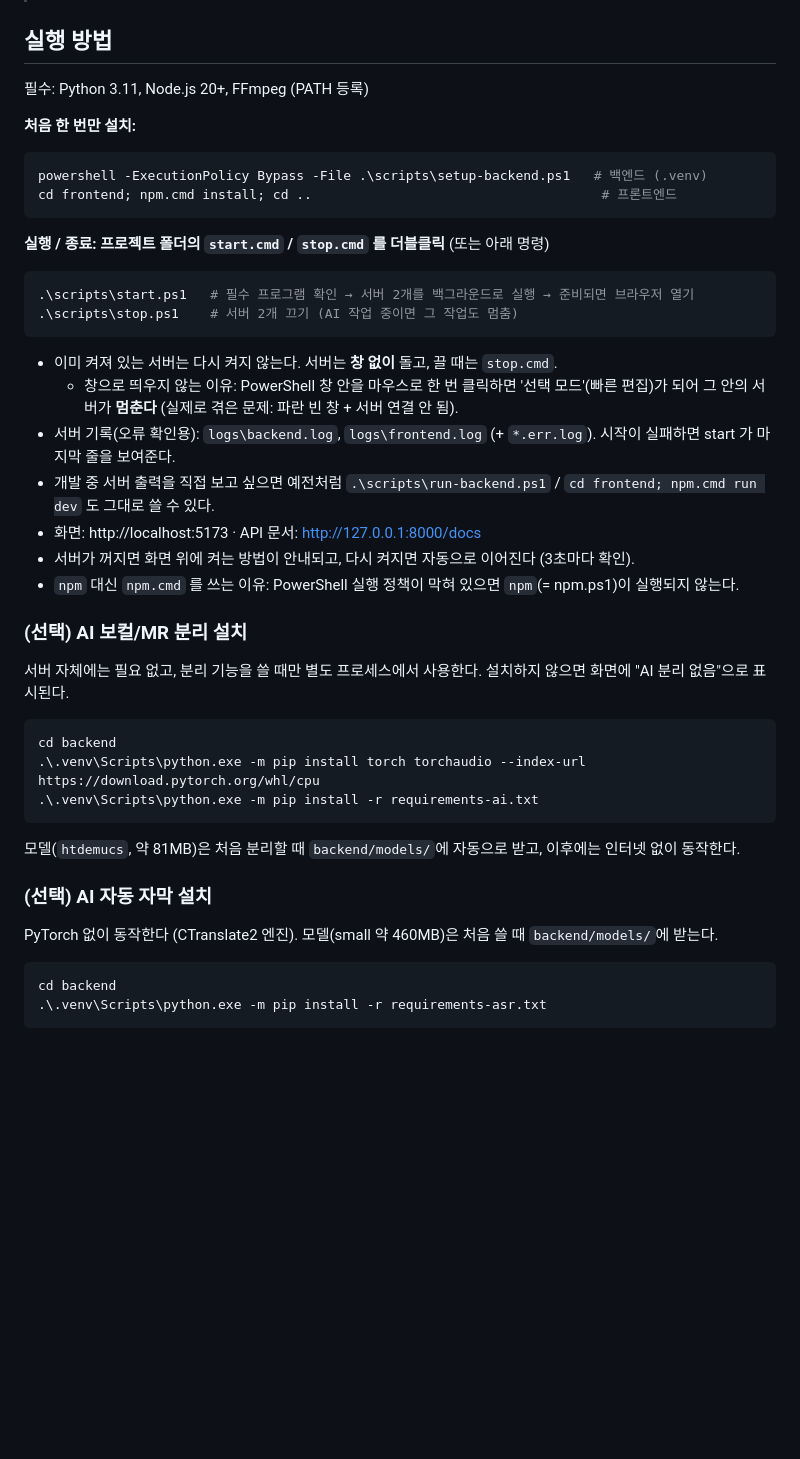
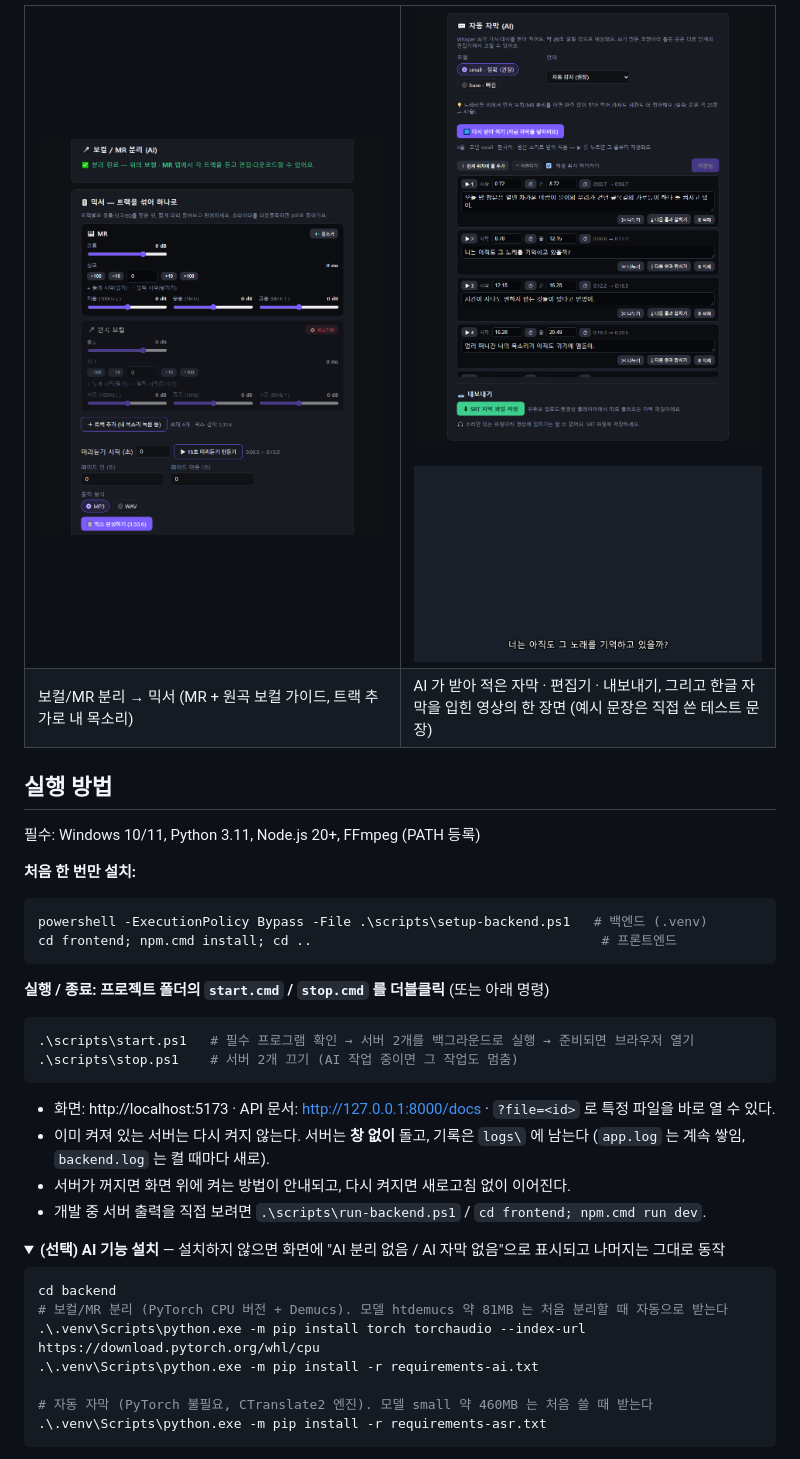
Before and after one commit to gongbler/vocalcut-studio, a Markdown page: README.md, the part around one of its changes. Drawn GitHub-style; pictures changed too: docs/images/03-separation-mixer.png (added), docs/images/04-subtitles.png (added), docs/images/05-burned-frame.png (added); folded sections open; blank space fills up the shorter version.

Commit message:
docs: portfolio README with screenshots, architecture, measurements and troubleshooting log

````diff
--- a/README.md
+++ b/README.md
@@ -9,7 +27,18 @@
+<table>
+<tr>
+<td width="50%"><img src="docs/images/03-separation-mixer.png" alt="보컬/MR 분리 완료와 믹서"></td>
+<td width="50%"><img src="docs/images/04-subtitles.png" alt="자동 자막과 자막 편집기, 내보내기"><br><br>
+<img src="docs/images/05-burned-frame.png" alt="한글이 섞인 자막을 입힌 영상의 한 장면"></td>
+</tr>
+<tr>
+<td>보컬/MR 분리 → 믹서 (MR + 원곡 보컬 가이드, 트랙 추가로 내 목소리)</td>
+<td>AI 가 받아 적은 자막 · 편집기 · 내보내기, 그리고 한글 자막을 입힌 영상의 한 장면 (예시 문장은 직접 쓴 테스트 문장)</td>
+</tr>
+</table>
 
 ## 실행 방법
 
-필수: Python 3.11, Node.js 20+, FFmpeg (PATH 등록)
+필수: Windows 10/11, Python 3.11, Node.js 20+, FFmpeg (PATH 등록)
 
 **처음 한 번만 설치:**
 
@@ -25,32 +54,21 @@ cd frontend; npm.cmd install; cd ..                                     # 프론
 .\scripts\stop.ps1    # 서버 2개 끄기 (AI 작업 중이면 그 작업도 멈춤)
 ```
 
-- 이미 켜져 있는 서버는 다시 켜지 않는다. 서버는 **창 없이** 돌고, 끌 때는 `stop.cmd`.
-  - 창으로 띄우지 않는 이유: PowerShell 창 안을 마우스로 한 번 클릭하면 '선택 모드'(빠른 편집)가 되어 그 안의 서버가 **멈춘다** (실제로 겪은 문제: 파란 빈 창 + 서버 연결 안 됨).
-- 서버 기록(오류 확인용): `logs\backend.log`, `logs\frontend.log` (+ `*.err.log`). 시작이 실패하면 start 가 마지막 줄을 보여준다.
-- 개발 중 서버 출력을 직접 보고 싶으면 예전처럼 `.\scripts\run-backend.ps1` / `cd frontend; npm.cmd run dev` 도 그대로 쓸 수 있다.
-- 화면: http://localhost:5173 · API 문서: http://127.0.0.1:8000/docs
-- 서버가 꺼지면 화면 위에 켜는 방법이 안내되고, 다시 켜지면 자동으로 이어진다 (3초마다 확인).
-- `npm` 대신 `npm.cmd` 를 쓰는 이유: PowerShell 실행 정책이 막혀 있으면 `npm`(= npm.ps1)이 실행되지 않는다.
+- 화면: http://localhost:5173 · API 문서: http://127.0.0.1:8000/docs · `?file=<id>` 로 특정 파일을 바로 열 수 있다.
+- 이미 켜져 있는 서버는 다시 켜지 않는다. 서버는 **창 없이** 돌고, 기록은 `logs\` 에 남는다 (`app.log` 는 계속 쌓임, `backend.log` 는 켤 때마다 새로).
+- 서버가 꺼지면 화면 위에 켜는 방법이 안내되고, 다시 켜지면 새로고침 없이 이어진다.
+- 개발 중 서버 출력을 직접 보려면 `.\scripts\run-backend.ps1` / `cd frontend; npm.cmd run dev`.
 
-### (선택) AI 보컬/MR 분리 설치
-
-서버 자체에는 필요 없고, 분리 기능을 쓸 때만 별도 프로세스에서 사용한다. 설치하지 않으면 화면에 "AI 분리 없음"으로 표시된다.
+<details>
+<summary><b>(선택) AI 기능 설치</b> — 설치하지 않으면 화면에 "AI 분리 없음 / AI 자막 없음"으로 표시되고 나머지는 그대로 동작</summary>
 
 ```powershell
 cd backend
+# 보컬/MR 분리 (PyTorch CPU 버전 + Demucs). 모델 htdemucs 약 81MB 는 처음 분리할 때 자동으로 받는다
 .\.venv\Scripts\python.exe -m pip install torch torchaudio --index-url https://download.pytorch.org/whl/cpu
 .\.venv\Scripts\python.exe -m pip install -r requirements-ai.txt
-```
 
-모델(`htdemucs`, 약 81MB)은 처음 분리할 때 `backend/models/`에 자동으로 받고, 이후에는 인터넷 없이 동작한다.
-
-### (선택) AI 자동 자막 설치
-
-PyTorch 없이 동작한다 (CTranslate2 엔진). 모델(small 약 460MB)은 처음 쓸 때 `backend/models/`에 받는다.
-
-```powershell
-cd backend
+# 자동 자막 (PyTorch 불필요, CTranslate2 엔진). 모델 small 약 460MB 는 처음 쓸 때 받는다
 .\.venv\Scripts\python.exe -m pip install -r requirements-asr.txt
 ```
 
````
Also changed, not shown: other parts of README.md (+164 -111 lines), docs/images/01-overview.png (added), 2 other files.
